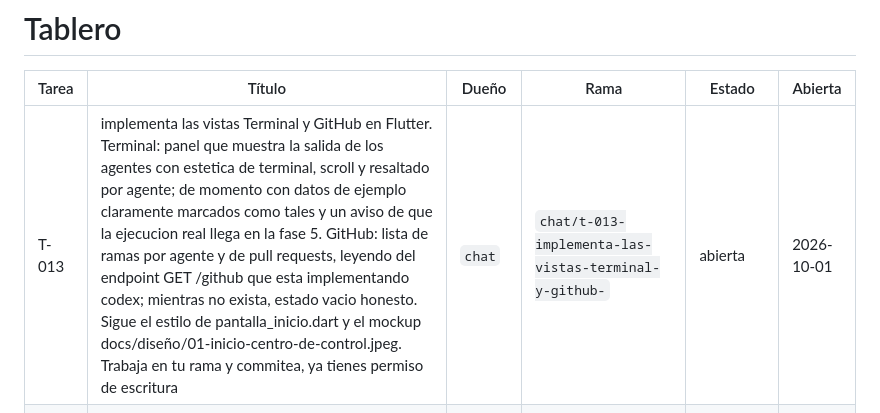
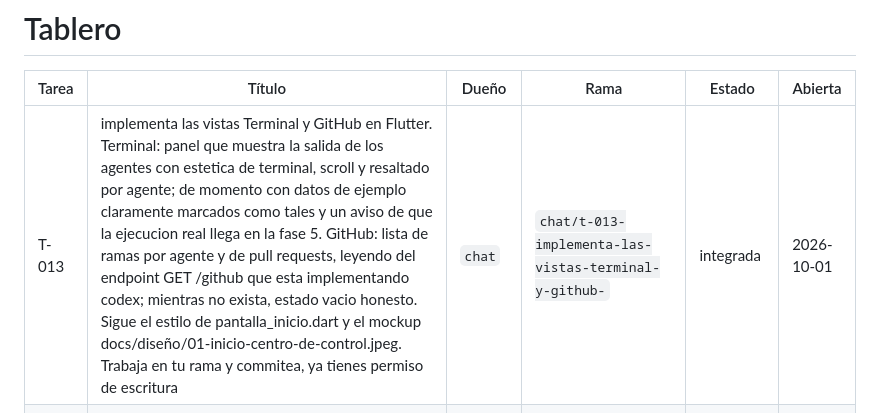
Before and after one commit to davidm052006/duo-desktop, a Markdown page: .team/BOARD.md, the part around the change. Rendered like a GitHub page.

Commit message:
task: T-013 integrada en main

```diff
--- a/.team/BOARD.md
+++ b/.team/BOARD.md
@@ -2,7 +2,7 @@
 
 | Tarea | Título | Dueño | Rama | Estado | Abierta |
 |-------|--------|-------|------|--------|---------|
-| T-013 | implementa las vistas Terminal y GitHub en Flutter. Terminal: panel que muestra la salida de los agentes con estetica de terminal, scroll y resaltado por agente; de momento con datos de ejemplo claramente marcados como tales y un aviso de que la ejecucion real llega en la fase 5. GitHub: lista de ramas por agente y de pull requests, leyendo del endpoint GET /github que esta implementando codex; mientras no exista, estado vacio honesto. Sigue el estilo de pantalla_inicio.dart y el mockup docs/diseño/01-inicio-centro-de-control.jpeg. Trabaja en tu rama y commitea, ya tienes permiso de escritura | `chat` | `chat/t-013-implementa-las-vistas-terminal-y-github-` | abierta | 2026-10-01 |
+| T-013 | implementa las vistas Terminal y GitHub en Flutter. Terminal: panel que muestra la salida de los agentes con estetica de terminal, scroll y resaltado por agente; de momento con datos de ejemplo claramente marcados como tales y un aviso de que la ejecucion real llega en la fase 5. GitHub: lista de ramas por agente y de pull requests, leyendo del endpoint GET /github que esta implementando codex; mientras no exista, estado vacio honesto. Sigue el estilo de pantalla_inicio.dart y el mockup docs/diseño/01-inicio-centro-de-control.jpeg. Trabaja en tu rama y commitea, ya tienes permiso de escritura | `chat` | `chat/t-013-implementa-las-vistas-terminal-y-github-` | integrada | 2026-10-01 |
 | T-012 | implementa la vista Visualizaciones en Flutter con CustomPainter: grafica de barras del reparto por agente, linea de tiempo de tareas por dia, y grafo de quien reviso a quien. Usa solo datos de /board, sin dependencias nuevas. Sigue el estilo de pantalla_inicio.dart y añade tests de widget. | `cc` | `cc/t-012-implementa-la-vista-visualizaciones-en-f` | abierta | 2026-10-01 |
 | T-011 | implementa en el servicio C# los endpoints que faltan para las vistas pendientes: GET /history con los commits recientes del repo usando LibGit2Sharp, y GET /github con ramas y pull requests usando Octokit. Sigue el estilo de BoardReader.cs y el contrato de docs/api/CONTRATO_BOARD.md: misma cabecera Authorization Bearer, mismos codigos de error. Añade tests. No toques la app Flutter. | `codex` | `codex/t-011-implementa-en-el-servicio-c-los-endpoint` | abierta | 2026-10-01 |
 | T-010 | implementa las vistas Personalizacion y Configuracion en Flutter siguiendo el estilo de pantalla_inicio.dart. Personalizacion: selector de tema claro/oscuro, acento de color, tamaño de tipografia y fondo. Configuracion: proyecto activo, rutas de duo, puerto del servicio local y estado de la conexion. Son UI pura sin backend nuevo: guarda las preferencias con shared_preferences. Devuelve el codigo Dart completo de los dos archivos en tu respuesta, no intentes commitear | `chat` | `chat/t-010-implementa-las-vistas-personalizacion-y-` | integrada | 2026-10-01 |
```
